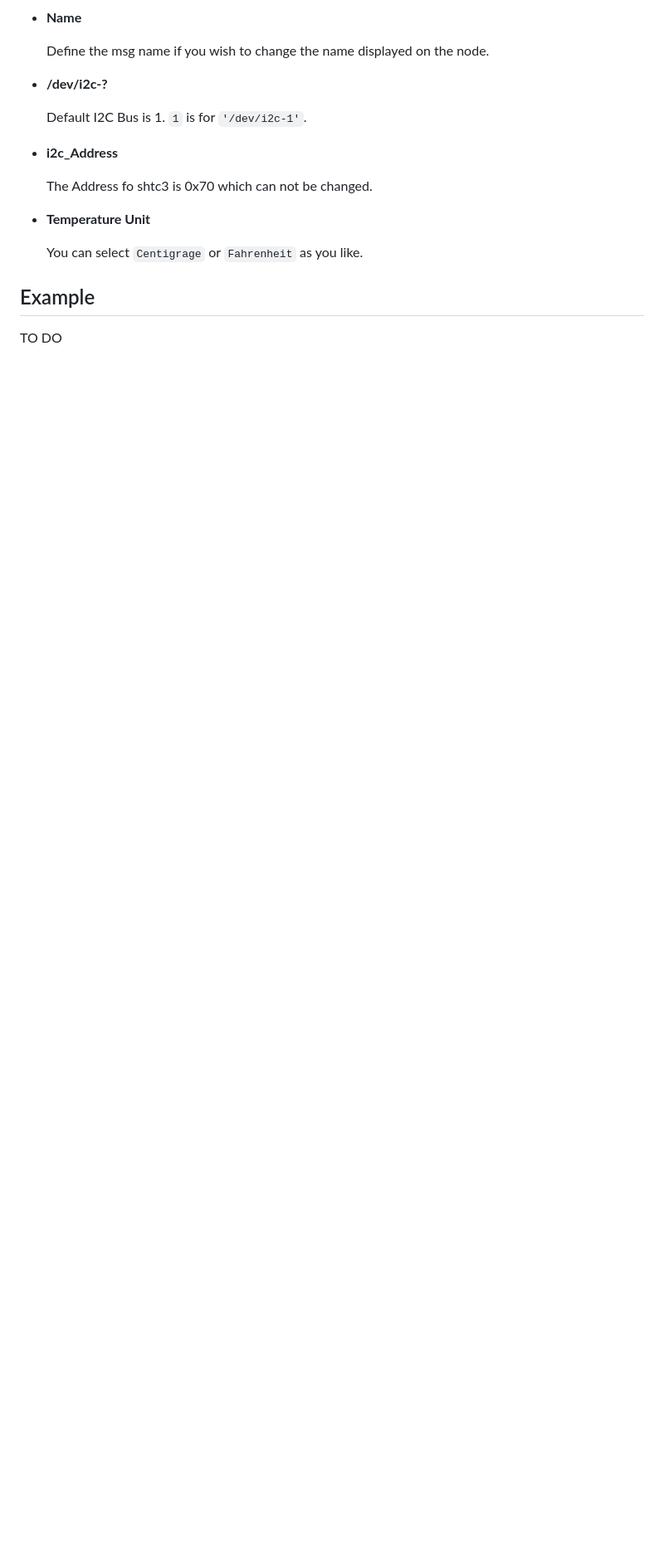
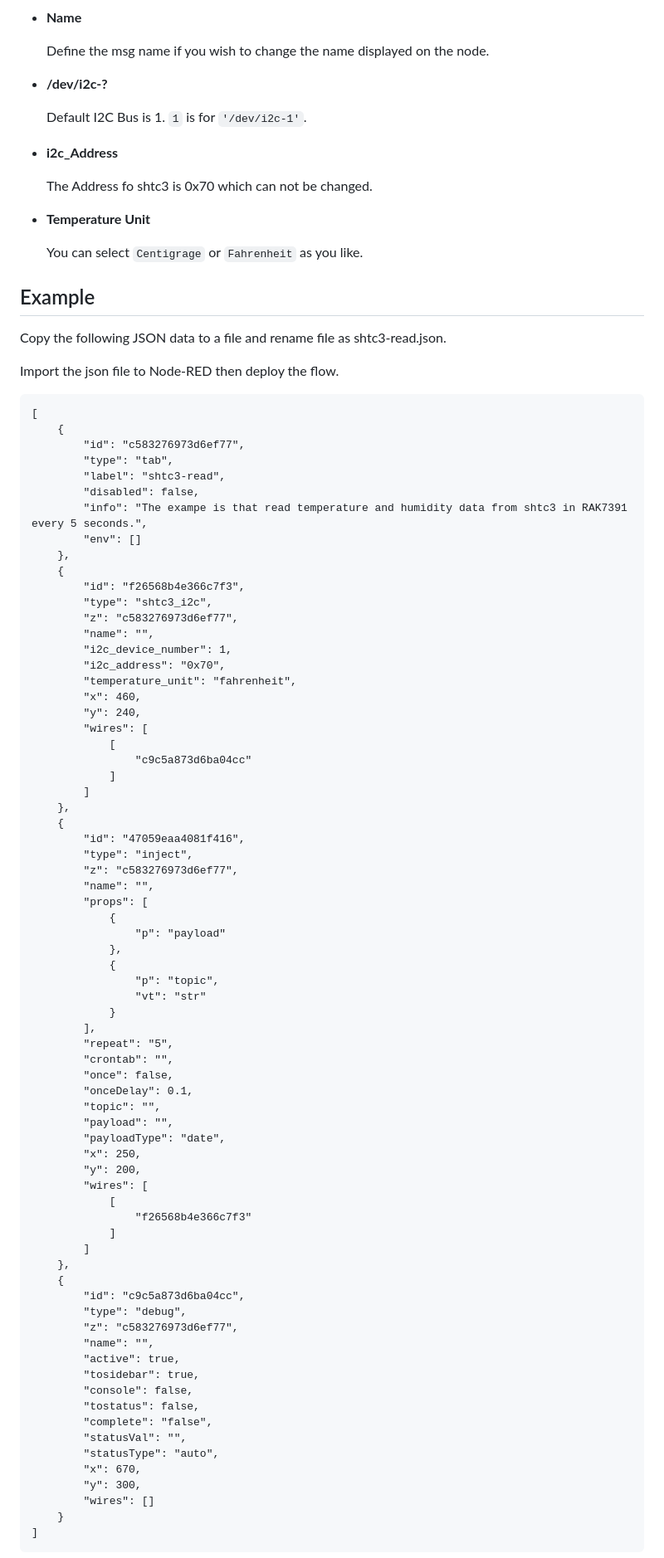
Before and after one commit to RAKWireless/node-red-nodes, a Markdown page: node-red-contrib-shtc3/README.md, the part around the change printed below. Shown: that part at 83% size. Rendered like a GitHub page; blank space fills up the shorter version.

Commit message:
add example of node-red-contrib-shtc3

````diff
--- a/node-red-contrib-shtc3/README.md
+++ b/node-red-contrib-shtc3/README.md
@@ -45,9 +45,83 @@ To get value of  temperature and humidity you just need to select the correct se
 
 
 
-
 ## Example
 
-TO DO
+Copy the following JSON data to a file and rename file as shtc3-read.json.
 
+Import the json file to Node-RED then deploy the flow.
 
+```
+[
+    {
+        "id": "c583276973d6ef77",
+        "type": "tab",
+        "label": "shtc3-read",
+        "disabled": false,
+        "info": "The exampe is that read temperature and humidity data from shtc3 in RAK7391 every 5 seconds.",
+        "env": []
+    },
+    {
+        "id": "f26568b4e366c7f3",
+        "type": "shtc3_i2c",
+        "z": "c583276973d6ef77",
+        "name": "",
+        "i2c_device_number": 1,
+        "i2c_address": "0x70",
+        "temperature_unit": "fahrenheit",
+        "x": 460,
+        "y": 240,
+        "wires": [
+            [
+                "c9c5a873d6ba04cc"
+            ]
+        ]
+    },
+    {
+        "id": "47059eaa4081f416",
+        "type": "inject",
+        "z": "c583276973d6ef77",
+        "name": "",
+        "props": [
+            {
+                "p": "payload"
+            },
+            {
+                "p": "topic",
+                "vt": "str"
+            }
+        ],
+        "repeat": "5",
+        "crontab": "",
+        "once": false,
+        "onceDelay": 0.1,
+        "topic": "",
+        "payload": "",
+        "payloadType": "date",
+        "x": 250,
+        "y": 200,
+        "wires": [
+            [
+                "f26568b4e366c7f3"
+            ]
+        ]
+    },
+    {
+        "id": "c9c5a873d6ba04cc",
+        "type": "debug",
+        "z": "c583276973d6ef77",
+        "name": "",
+        "active": true,
+        "tosidebar": true,
+        "console": false,
+        "tostatus": false,
+        "complete": "false",
+        "statusVal": "",
+        "statusType": "auto",
+        "x": 670,
+        "y": 300,
+        "wires": []
+    }
+]
+```
+
````
Also changed, not shown: other parts of node-red-contrib-shtc3/README.md (+4 -1 lines), node-red-contrib-shtc3/assets/image-20220321102603403.png (added), node-red-contrib-shtc3/assets/image-20220321103720194.png (added).
